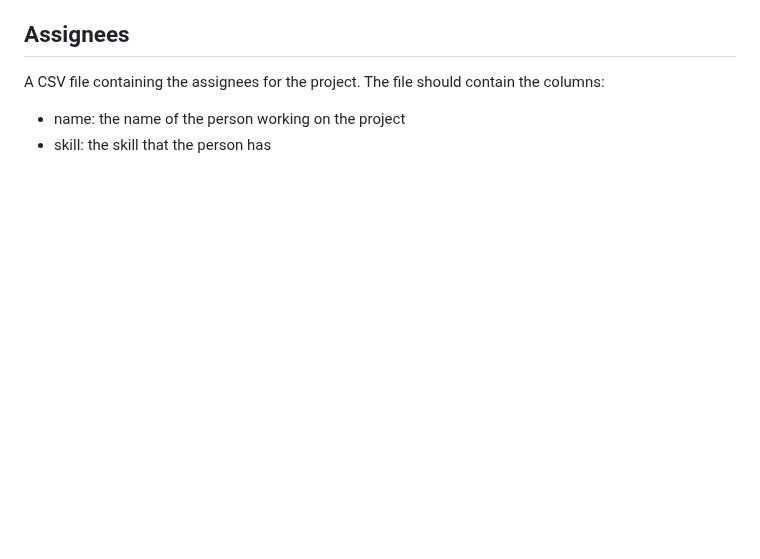
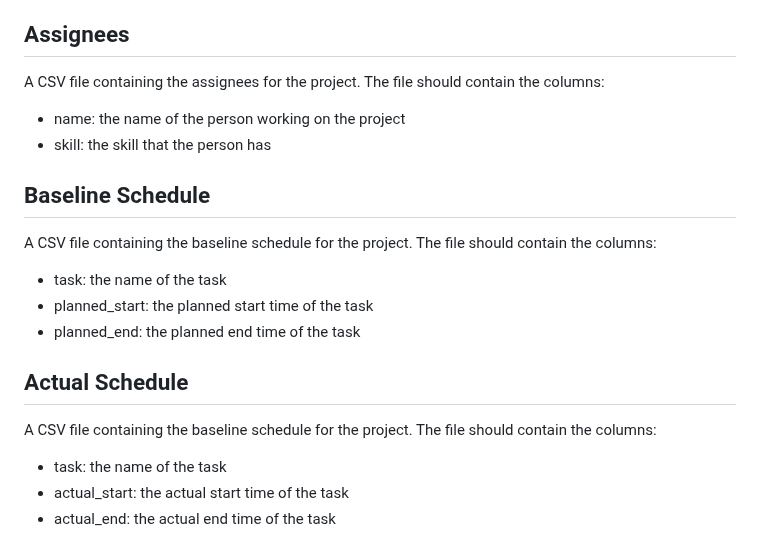
Before and after one commit to ftrihardjo/ftrihardjo.github.io, a Markdown page: README.md, the part around the change. Drawn GitHub-style; blank space fills up the shorter version.

```diff
--- a/README.md
+++ b/README.md
@@ -112,3 +112,15 @@ A CSV file containing the tasks of the project. The file should contain the colu
 A CSV file containing the assignees for the project. The file should contain the columns:
 - name: the name of the person working on the project
 - skill: the skill that the person has
+
+## Baseline Schedule
+A CSV file containing the baseline schedule for the project. The file should contain the columns:
+- task: the name of the task
+- planned_start: the planned start time of the task
+- planned_end: the planned end time of the task
+
+## Actual Schedule
+A CSV file containing the baseline schedule for the project. The file should contain the columns:
+- task: the name of the task
+- actual_start: the actual start time of the task
+- actual_end: the actual end time of the task
```
